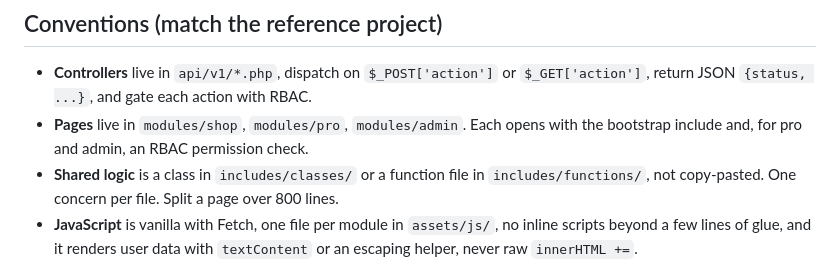
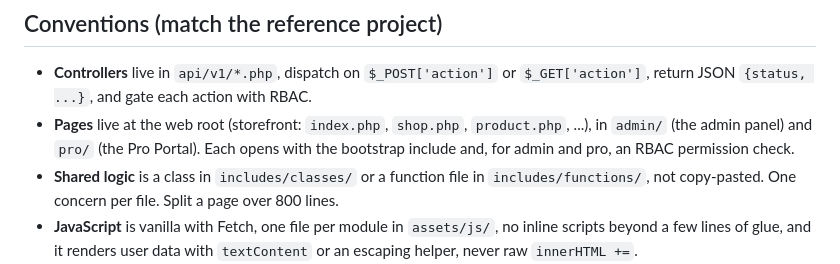
Before and after one commit to praxisjbs/Okveggies, a Markdown page: CLAUDE.md, the part around the change. Drawn GitHub-style.

```diff
--- a/CLAUDE.md
+++ b/CLAUDE.md
@@ -61,7 +61,7 @@ If any step fails, the task is not done. Do not mark it done.
 ## Conventions (match the reference project)
 
 - **Controllers** live in `api/v1/*.php`, dispatch on `$_POST['action']` or `$_GET['action']`, return JSON `{status, ...}`, and gate each action with RBAC.
-- **Pages** live in `modules/shop`, `modules/pro`, `modules/admin`. Each opens with the bootstrap include and, for pro and admin, an RBAC permission check.
+- **Pages** live at the web root (storefront: `index.php`, `shop.php`, `product.php`, ...), in `admin/` (the admin panel) and `pro/` (the Pro Portal). Each opens with the bootstrap include and, for admin and pro, an RBAC permission check.
 - **Shared logic** is a class in `includes/classes/` or a function file in `includes/functions/`, not copy-pasted. One concern per file. Split a page over 800 lines.
 - **JavaScript** is vanilla with Fetch, one file per module in `assets/js/`, no inline scripts beyond a few lines of glue, and it renders user data with `textContent` or an escaping helper, never raw `innerHTML +=`.
 - **Order numbers** come from the `OrderNumber` helper (`OKV` + two-digit year + padded sequence). Never build one by hand.
```
Also changed, not shown: PROGRESS.md (+22 -3 lines).
